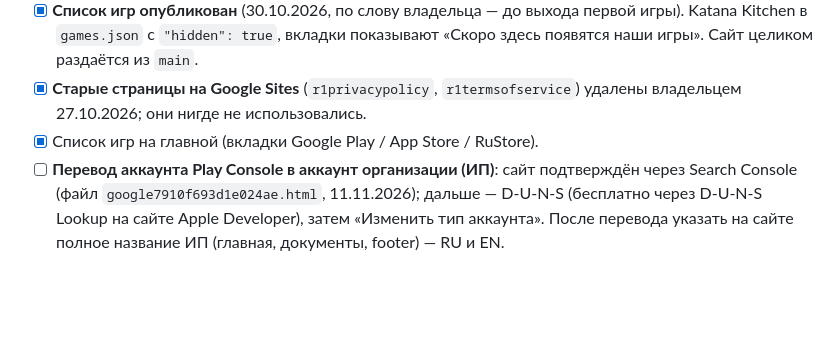
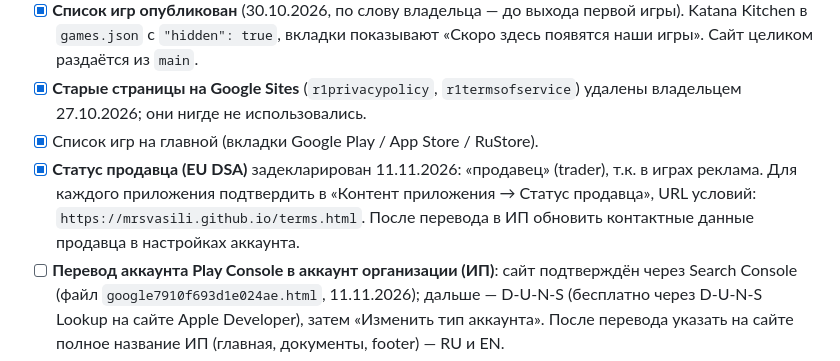
Before and after one commit to MrsVasili/MrsVasili.github.io, a Markdown page: CLAUDE.md, the part around the change. Rendered like a GitHub page; blank space fills up the shorter version.

Commit message:
CLAUDE.md: note trader status declaration
Co-Authored-By: Claude Opus 5.5 <noreply@anthropic.com>
Claude-Session: https://claude.ai/code/session_017cS3mYDtkSskCTkuxb29FN

```diff
--- a/CLAUDE.md
+++ b/CLAUDE.md
@@ -72,6 +72,7 @@
 - [x] **Список игр опубликован** (30.10.2026, по слову владельца — до выхода первой игры). Katana Kitchen в `games.json` с `"hidden": true`, вкладки показывают «Скоро здесь появятся наши игры». Сайт целиком раздаётся из `main`.
 - [x] **Старые страницы на Google Sites** (`r1privacypolicy`, `r1termsofservice`) удалены владельцем 27.10.2026; они нигде не использовались.
 - [x] Список игр на главной (вкладки Google Play / App Store / RuStore).
+- [x] **Статус продавца (EU DSA)** задекларирован 11.11.2026: «продавец» (trader), т.к. в играх реклама. Для каждого приложения подтвердить в «Контент приложения → Статус продавца», URL условий: `https://mrsvasili.github.io/terms.html`. После перевода в ИП обновить контактные данные продавца в настройках аккаунта.
 - [ ] **Перевод аккаунта Play Console в аккаунт организации (ИП)**: сайт подтверждён через Search Console (файл `google7910f693d1e024ae.html`, 11.11.2026); дальше — D-U-N-S (бесплатно через D-U-N-S Lookup на сайте Apple Developer), затем «Изменить тип аккаунта». После перевода указать на сайте полное название ИП (главная, документы, footer) — RU и EN.
 - [ ] **Katana Kitchen в `games.json`**: при выходе игры убрать `"hidden": true` (ссылки Google Play и RuStore заработают после публикации); id App Store добавить, когда появится; заменить временную иконку на иконку приложения.
 
```
